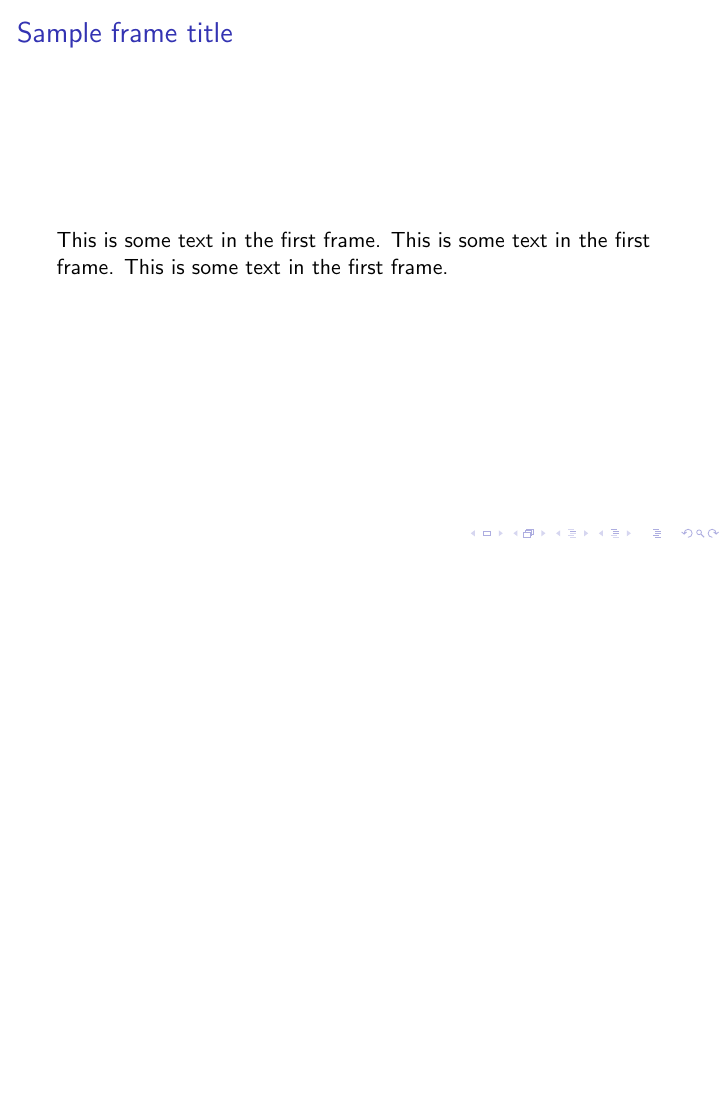
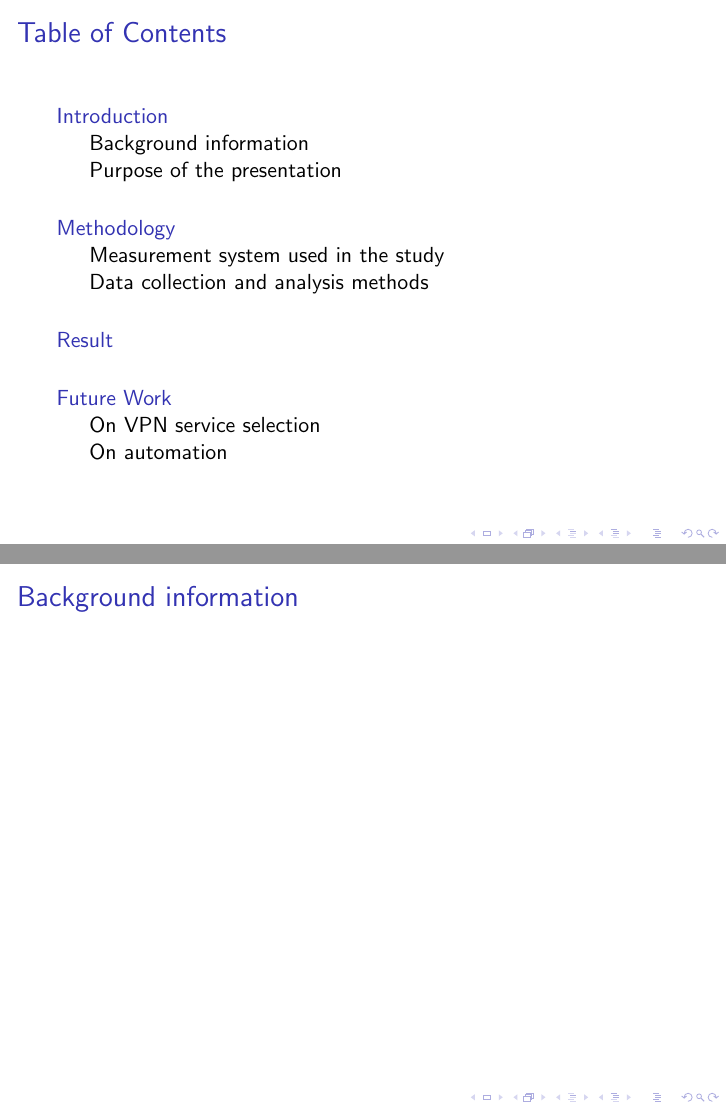
Before and after one commit to vonhyou/pre-archive, LaTeX slides (may05-vpn/main.tex): page 3 of 3 before the commit and pages 2 and 3 of 9 after it, the two joined at a grey line, the shorter picture padded with empty space. Compiled offline with pdfLaTeX.

Commit message:
make structure

```diff
--- a/may05-vpn/main.tex
+++ b/may05-vpn/main.tex
@@ -2,7 +2,7 @@
 
 %Information to be included in the title page:
 \title{Analyze Commercial VPN Services}
-\subtitle[short subtitle]{and Beyond}
+\subtitle[]{and Beyond}
 \author[Feng, Shuo]{S. Feng}
 \institute{NIMS Lab}
 \date{\today}
@@ -11,11 +11,36 @@
 
 \frame{\titlepage}
 
-\begin{frame}
-  \frametitle{Table of Contents}
+\begin{frame}{Table of Contents}
   \tableofcontents
 \end{frame}
 
-\begin{frame}
-  \frametitle{Sample frame title}
-  This is some text in the first frame. This is some text in the first frame. This is some text in the first frame.
+% Introduction
+\section{Introduction}
+\subsection{Background information}
+\begin{frame}{Background information}
+\end{frame}
+
+\subsection{Purpose of the presentation}
+\begin{frame}{Purpose of the presentation}
+\end{frame}
+
+% Methodology
+\section{Methodology}
+\subsection{Measurement system used in the study}
+\begin{frame}{Measurement system used in the study}
+\end{frame}
+
+\subsection{Data collection and analysis methods}
+\begin{frame}{Data collection and analysis methods}
+\end{frame}
+
+% Result
+\section{Result}
+\begin{frame}{Result}
+\end{frame}
+
+% Future Work
+\section{Future Work}
+\subsection{On VPN service selection}
+\begin{frame}{On VPN service selection}
```
Also changed, not shown: may05-vpn/main.tex (4 more changed lines).
